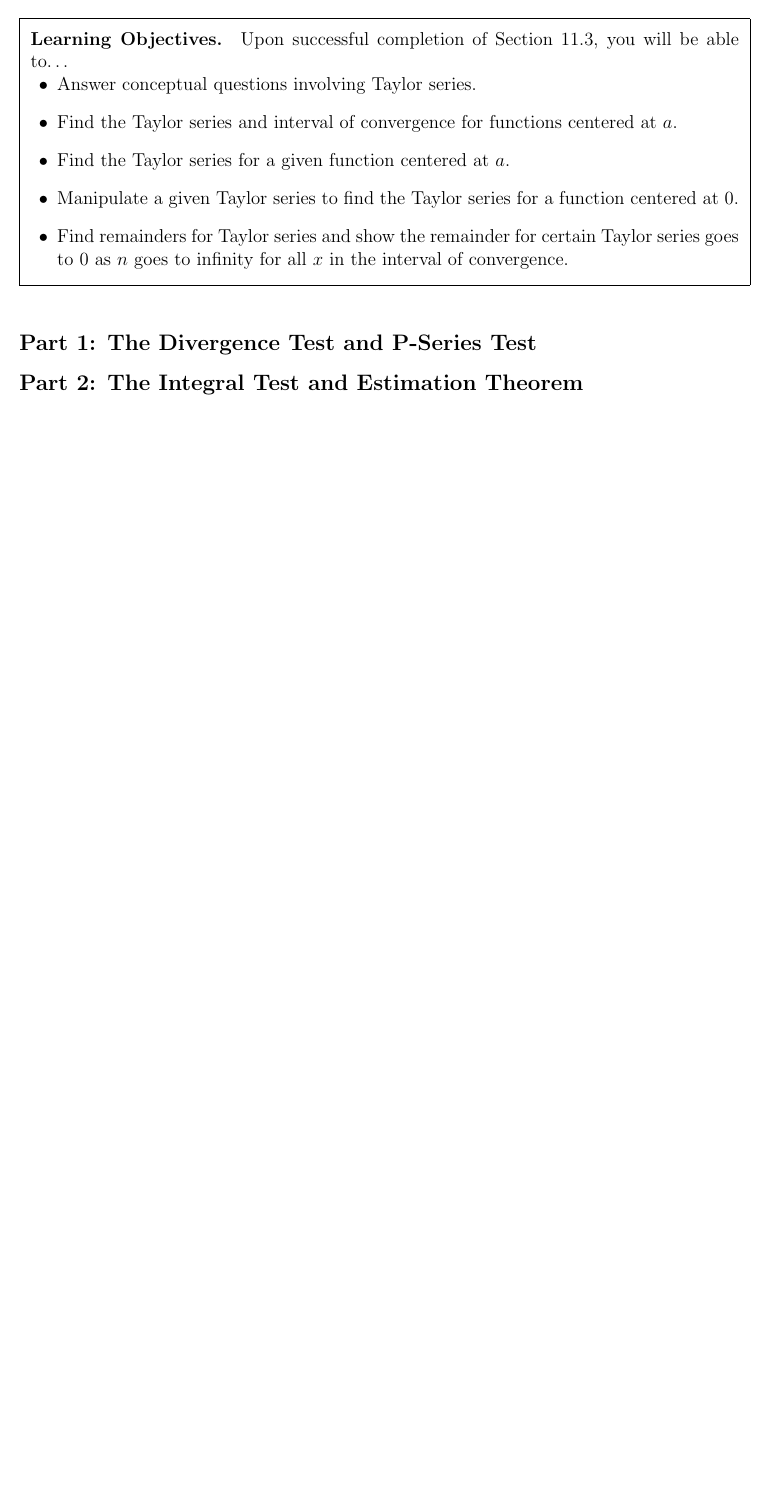
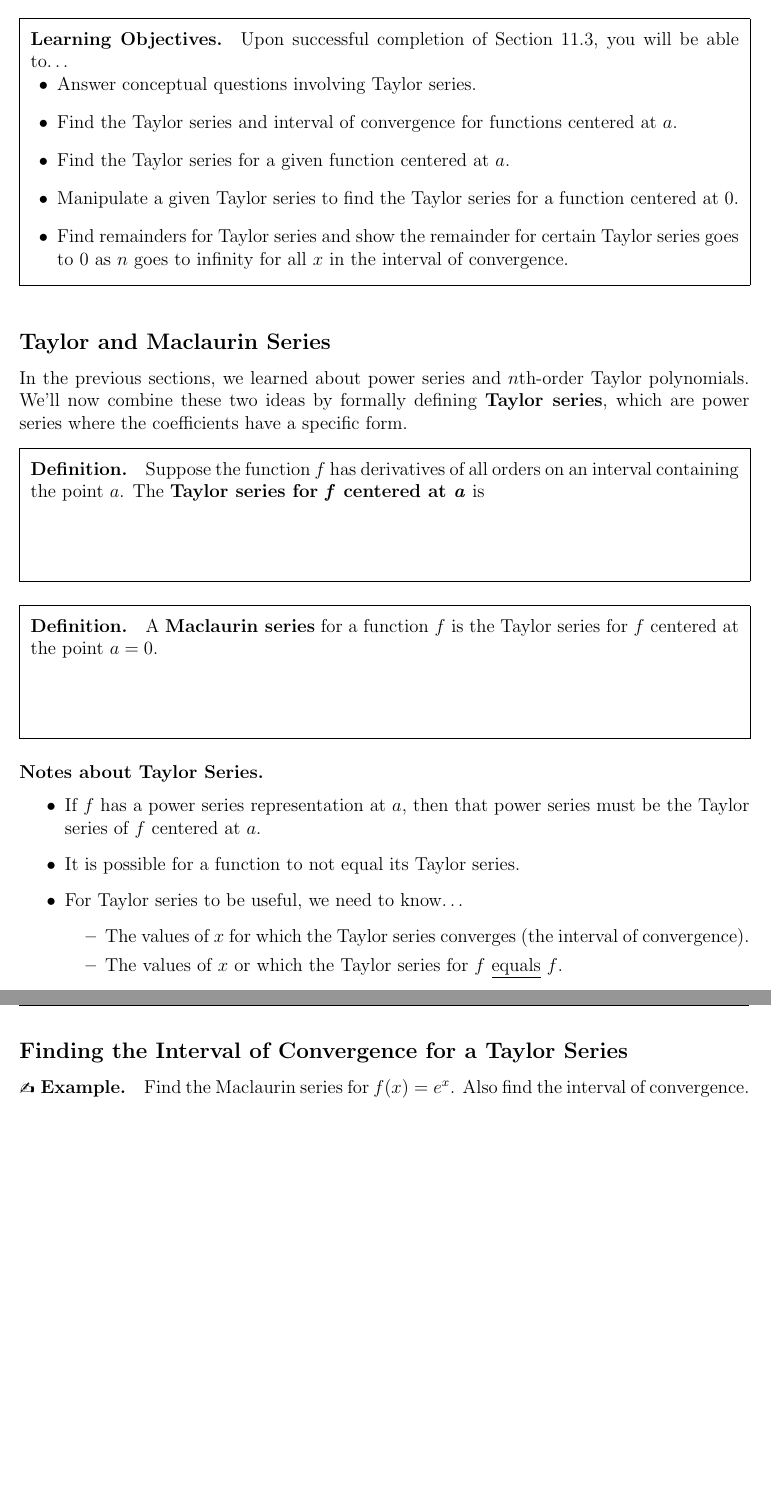
Before and after one commit to vagnozzia408/teaching_resources, a LaTeX document (MATH_1080/MATH_1080_Section_11-3_Notes.tex): part of the page before the commit and two parts of pages 1 and 2 of 4 after it, the two joined at a grey line, cut so that both start at the same text, the shorter picture padded with empty space. Compiled offline with pdfLaTeX.

Commit message:
section 11.3 notes

```diff
--- a/MATH_1080/MATH_1080_Section_11-3_Notes.tex
+++ b/MATH_1080/MATH_1080_Section_11-3_Notes.tex
@@ -1,7 +1,7 @@
 \documentclass[12pt]{article}
 \input{MATH_1080_Preamble.tex}
 
-\setcounter{page}{1}
+\setcounter{page}{152}
 
 \begin{document}
 \section*{11.3: Taylor Series}
@@ -20,8 +20,45 @@
 
 \vspace{5mm}
 
-\subsection*{Part 1: The Divergence Test and P-Series Test}
+\subsection*{Taylor and Maclaurin Series}
 
-\subsection*{Part 2: The Integral Test and Estimation Theorem}
+In the previous sections, we learned about power series and $n$th-order Taylor polynomials. We'll now combine these two ideas by formally defining \textbf{Taylor series}, which are power series where the coefficients have a specific form.
+
+\vspace{3mm}
+
+\boxenv{Definition.}{Suppose the function $f$ has derivatives of all orders on an interval containing the point $a$. The \textbf{Taylor series for \textit{f} centered at \textit{a}} is
+
+\vspace{15mm}
+}
+
+\vspace{5mm}
+
+\boxenv{Definition.}{A \textbf{Maclaurin series} for a function $f$ is the Taylor series for $f$ centered at the point $a=0$.
+
+\vspace{15mm}
+}
+
+\paragraph{Notes about Taylor Series.}
+\begin{itemize}
+\item If $f$ has a power series representation at $a$, then that power series must be the Taylor series of $f$ centered at $a$.
+\item It is possible for a function to not equal its Taylor series.
+\item For Taylor series to be useful, we need to know\dots
+\begin{itemize}
+	\item The values of $x$ for which the Taylor series converges (the interval of convergence).
+	\item The values of $x$ or which the Taylor series for $f$ \underline{equals} $f$.
+\end{itemize}
+\end{itemize}
+
+\newpage
 
 
+\subsection*{Finding the Interval of Convergence for a Taylor Series}
+\Example Find the Maclaurin series for $f(x)=e^x$. Also find the interval of convergence.
+
+\vfill
+
+\Example Find the Taylor series for $f(x)=\cos x$ centered at $a=\pi$. Also find the interval of convergence.
+
+\vfill
+
+\newpage
```
Also changed, not shown: MATH_1080/MATH_1080_Section_11-3_Notes.pdf, MATH_1080/MATH_1080_Section_11-3_Notes.tex (43 more changed lines).
